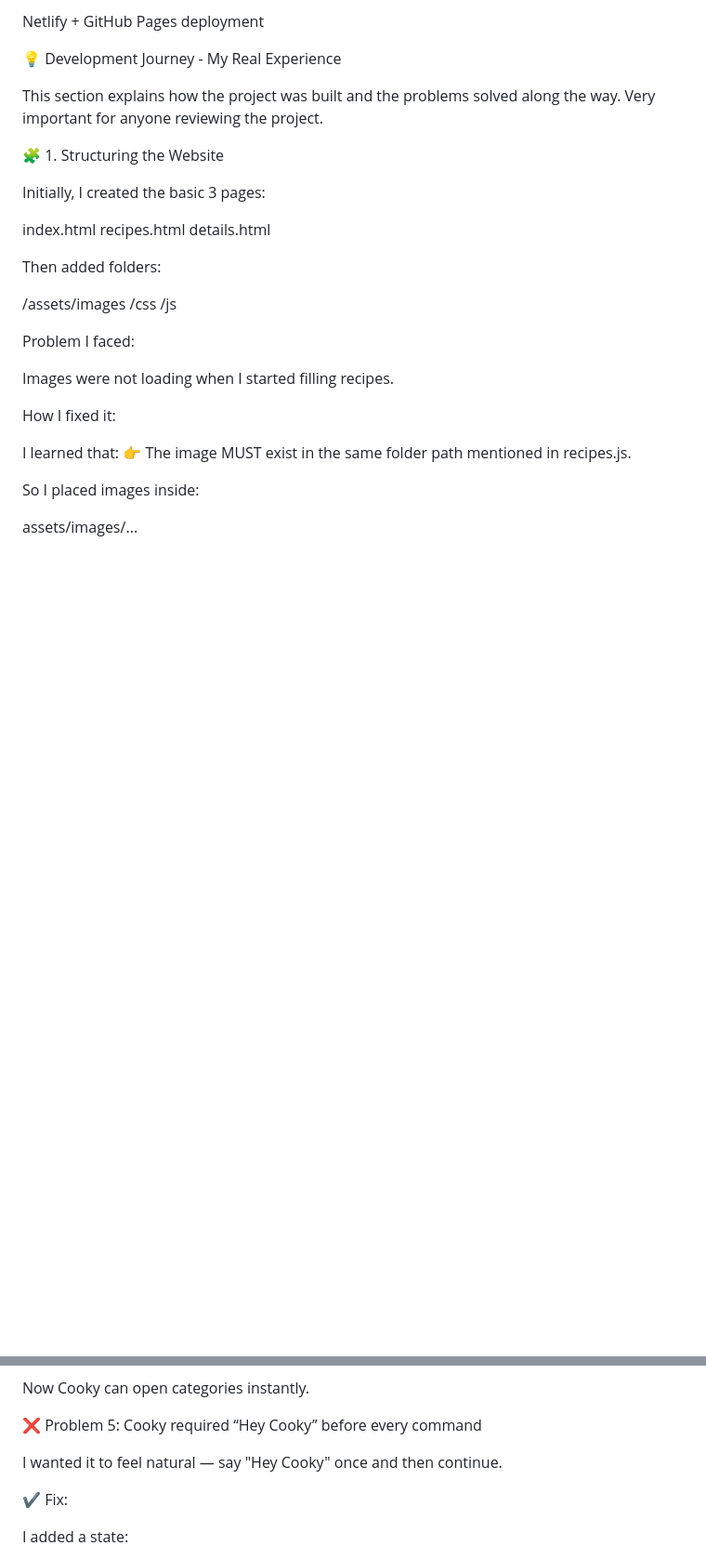
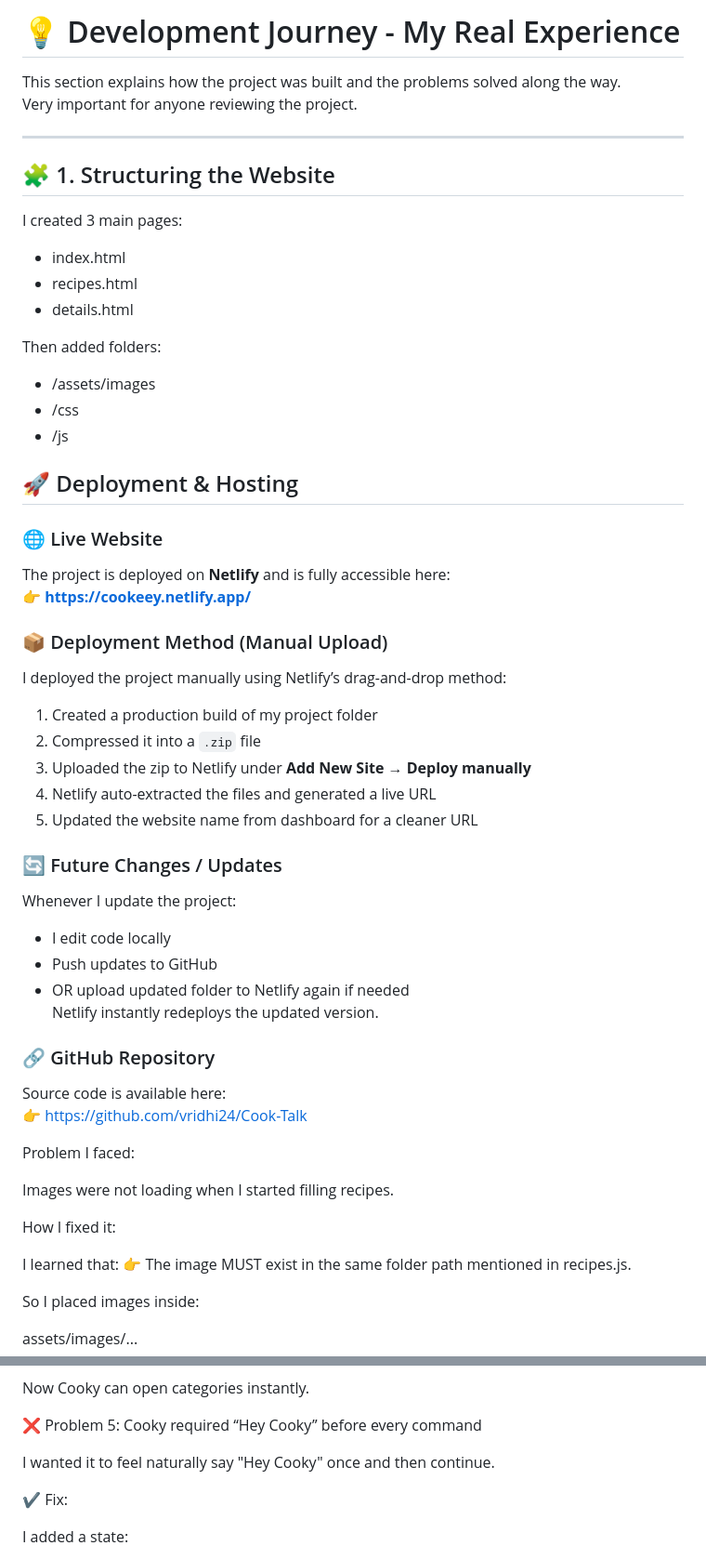
Before and after one commit to vridhi24/Cook-Talk, a Markdown page: readme.md, 2 parts joined by grey strips. Shown: that part at 93% size. GitHub-like rendering; blank space fills up the shorter version.

```diff
--- a/readme.md
+++ b/readme.md
@@ -80,25 +92,55 @@ LocalStorage
 
-Netlify + GitHub Pages deployment
-
-💡 Development Journey - My Real Experience
+# 💡 Development Journey - My Real Experience
 
 This section explains how the project was built and the problems solved along the way.
 Very important for anyone reviewing the project.
 
-🧩 1. Structuring the Website
 
-Initially, I created the basic 3 pages:
 
-index.html
-recipes.html
-details.html
+---
 
+## 🧩 1. Structuring the Website
+
+I created 3 main pages:
+
+- index.html
+- recipes.html
+- details.html
 
 Then added folders:
 
-/assets/images
-/css
-/js
+- /assets/images
+- /css
+- /js
+
+
+## 🚀 Deployment & Hosting
+
+### 🌐 Live Website
+The project is deployed on **Netlify** and is fully accessible here:
+👉 **https://cookeey.netlify.app/**
+
+### 📦 Deployment Method (Manual Upload)
+I deployed the project manually using Netlify’s drag-and-drop method:
+
+1. Created a production build of my project folder
+2. Compressed it into a `.zip` file
+3. Uploaded the zip to Netlify under **Add New Site → Deploy manually**
+4. Netlify auto-extracted the files and generated a live URL
+5. Updated the website name from dashboard for a cleaner URL
+
+### 🔄 Future Changes / Updates
+Whenever I update the project:
+
+- I edit code locally
+- Push updates to GitHub
+- OR upload updated folder to Netlify again if needed
+Netlify instantly redeploys the updated version.
+
+### 🔗 GitHub Repository
+Source code is available here:
+👉 https://github.com/vridhi24/Cook-Talk
+
 
 Problem I faced:
 
@@ -194,7 +236,7 @@ Now Cooky can open categories instantly.
 
 ❌ Problem 5: Cooky required “Hey Cooky” before every command
 
-I wanted it to feel natural — say "Hey Cooky" once and then continue.
+I wanted it to feel naturally say "Hey Cooky" once and then continue.
 
 ✔ Fix:
 
```
Also changed, not shown: other parts of readme.md (+54 -42 lines).
